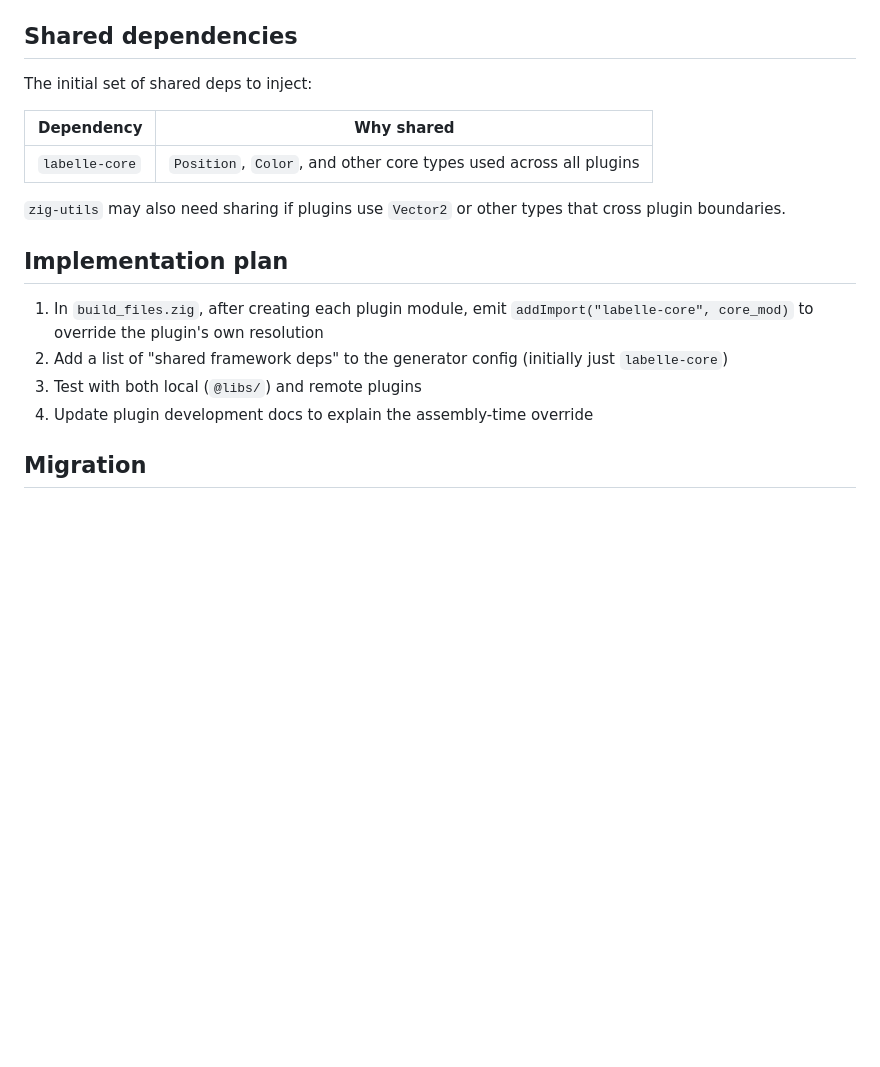
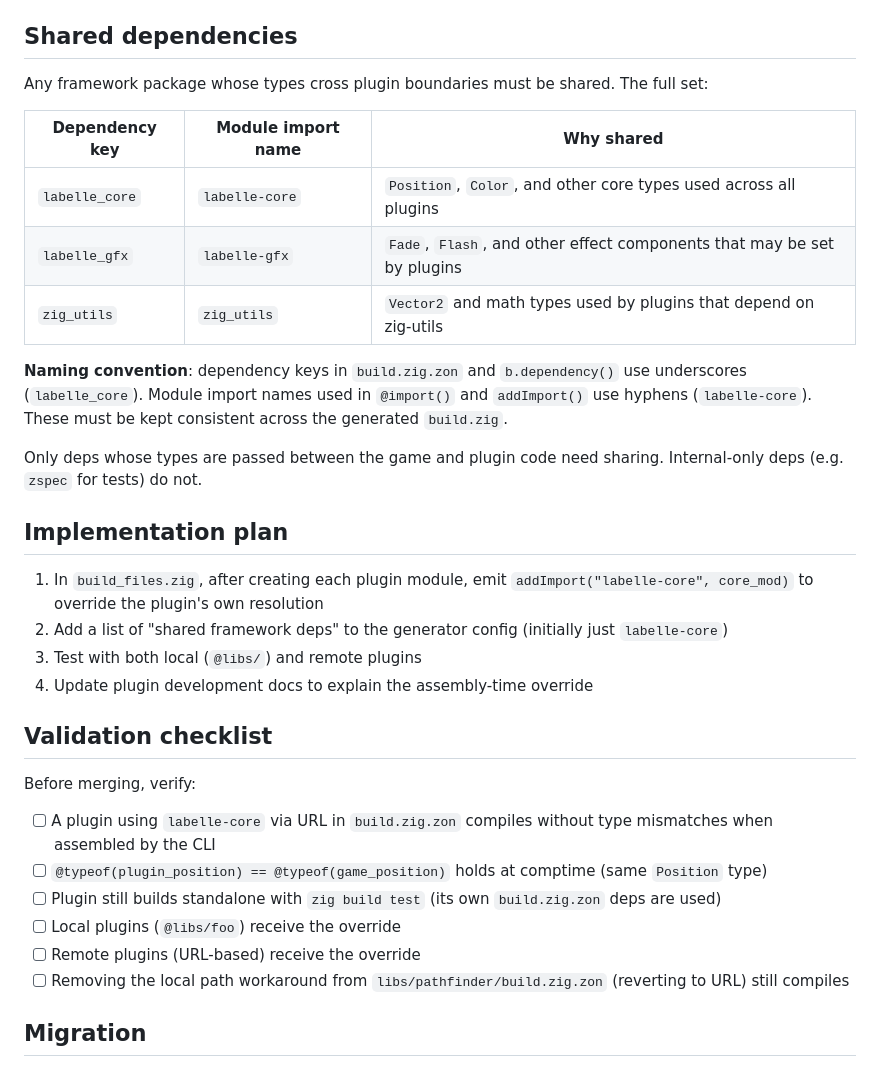
Before and after one commit to labelle-toolkit/labelle-cli, a Markdown page: docs/rfc-shared-plugin-deps.md, the part around one of its changes. GitHub-like rendering; blank space fills up the shorter version.

```diff
--- a/docs/rfc-shared-plugin-deps.md
+++ b/docs/rfc-shared-plugin-deps.md
@@ -96,13 +90,17 @@ Zig may eventually support package deduplication by content hash. This would sol
 
 ## Shared dependencies
 
-The initial set of shared deps to inject:
+Any framework package whose types cross plugin boundaries must be shared. The full set:
 
-| Dependency | Why shared |
-|---|---|
-| `labelle-core` | `Position`, `Color`, and other core types used across all plugins |
+| Dependency key | Module import name | Why shared |
+|---|---|---|
+| `labelle_core` | `labelle-core` | `Position`, `Color`, and other core types used across all plugins |
+| `labelle_gfx` | `labelle-gfx` | `Fade`, `Flash`, and other effect components that may be set by plugins |
+| `zig_utils` | `zig_utils` | `Vector2` and math types used by plugins that depend on zig-utils |
 
-`zig-utils` may also need sharing if plugins use `Vector2` or other types that cross plugin boundaries.
+**Naming convention**: dependency keys in `build.zig.zon` and `b.dependency()` use underscores (`labelle_core`). Module import names used in `@import()` and `addImport()` use hyphens (`labelle-core`). These must be kept consistent across the generated `build.zig`.
+
+Only deps whose types are passed between the game and plugin code need sharing. Internal-only deps (e.g. `zspec` for tests) do not.
 
 ## Implementation plan
 
@@ -111,6 +109,17 @@ The initial set of shared deps to inject:
 3. Test with both local (`@libs/`) and remote plugins
 4. Update plugin development docs to explain the assembly-time override
 
+## Validation checklist
+
+Before merging, verify:
+
+- [ ] A plugin using `labelle-core` via URL in `build.zig.zon` compiles without type mismatches when assembled by the CLI
+- [ ] `@typeof(plugin_position) == @typeof(game_position)` holds at comptime (same `Position` type)
+- [ ] Plugin still builds standalone with `zig build test` (its own `build.zig.zon` deps are used)
+- [ ] Local plugins (`@libs/foo`) receive the override
+- [ ] Remote plugins (URL-based) receive the override
+- [ ] Removing the local path workaround from `libs/pathfinder/build.zig.zon` (reverting to URL) still compiles
+
 ## Migration
 
 - No breaking changes to existing plugins
```
Also changed, not shown: other parts of docs/rfc-shared-plugin-deps.md (+10 -16 lines).
